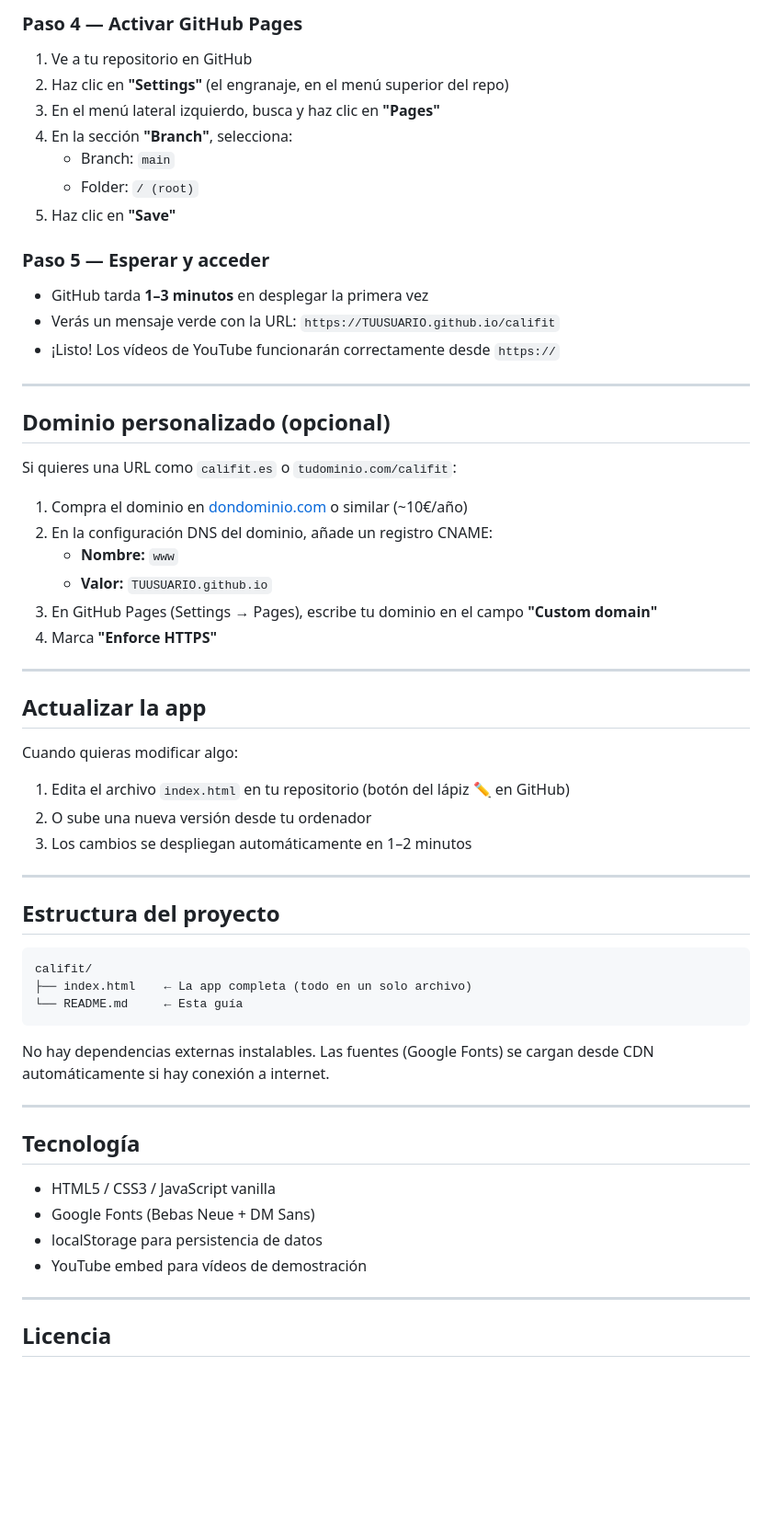
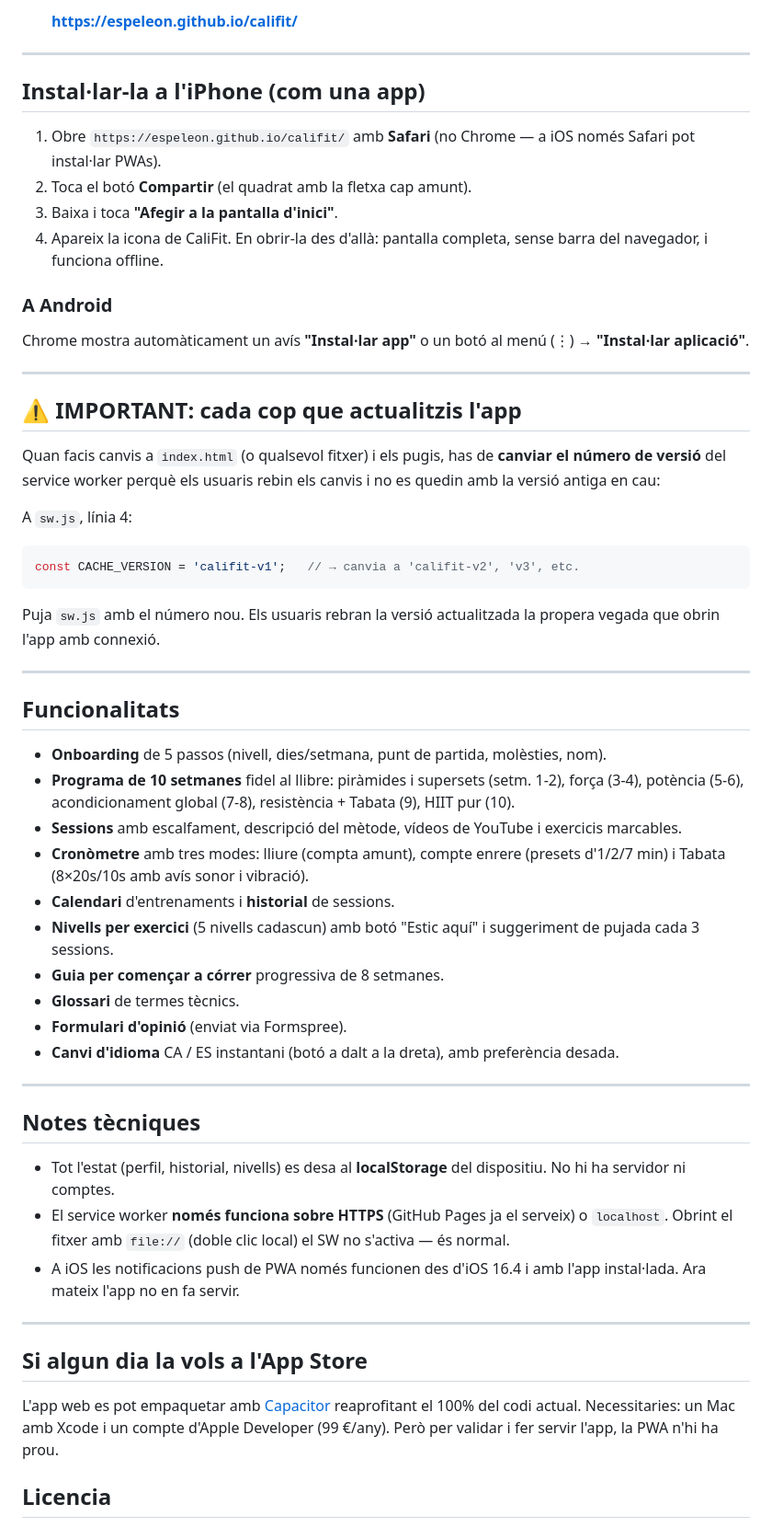
Before and after one commit to espeleon/califit, a Markdown page: README.md, the part around one of its changes. Shown at 92% size. Rendered like a GitHub page; blank space fills up the shorter version.

````diff
--- a/README.md
+++ b/README.md
@@ -79,64 +30,59 @@ git push origin main
-### Paso 4 — Activar GitHub Pages
-
-1. Ve a tu repositorio en GitHub
-2. Haz clic en **"Settings"** (el engranaje, en el menú superior del repo)
-3. En el menú lateral izquierdo, busca y haz clic en **"Pages"**
-4. En la sección **"Branch"**, selecciona:
-   - Branch: `main`
-   - Folder: `/ (root)`
-5. Haz clic en **"Save"**
-
-### Paso 5 — Esperar y acceder
-
-- GitHub tarda **1–3 minutos** en desplegar la primera vez
-- Verás un mensaje verde con la URL: `https://TUUSUARIO.github.io/califit`
-- ¡Listo! Los vídeos de YouTube funcionarán correctamente desde `https://`
+   **https://espeleon.github.io/califit/**
 
 ---
 
-## Dominio personalizado (opcional)
+## Instal·lar-la a l'iPhone (com una app)
 
-Si quieres una URL como `califit.es` o `tudominio.com/califit`:
+1. Obre `https://espeleon.github.io/califit/` amb **Safari** (no Chrome — a iOS només Safari pot instal·lar PWAs).
+2. Toca el botó **Compartir** (el quadrat amb la fletxa cap amunt).
+3. Baixa i toca **"Afegir a la pantalla d'inici"**.
+4. Apareix la icona de CaliFit. En obrir-la des d'allà: pantalla completa, sense barra del navegador, i funciona offline.
 
-1. Compra el dominio en [dondominio.com](https://dondominio.com) o similar (~10€/año)
-2. En la configuración DNS del dominio, añade un registro CNAME:
-   - **Nombre:** `www`
-   - **Valor:** `TUUSUARIO.github.io`
-3. En GitHub Pages (Settings → Pages), escribe tu dominio en el campo **"Custom domain"**
-4. Marca **"Enforce HTTPS"**
+### A Android
+Chrome mostra automàticament un avís **"Instal·lar app"** o un botó al menú (⋮) → **"Instal·lar aplicació"**.
 
 ---
 
-## Actualizar la app
+## ⚠️ IMPORTANT: cada cop que actualitzis l'app
 
-Cuando quieras modificar algo:
+Quan facis canvis a `index.html` (o qualsevol fitxer) i els pugis, has de **canviar el número de versió** del service worker perquè els usuaris rebin els canvis i no es quedin amb la versió antiga en cau:
 
-1. Edita el archivo `index.html` en tu repositorio (botón del lápiz ✏️ en GitHub)
-2. O sube una nueva versión desde tu ordenador
-3. Los cambios se despliegan automáticamente en 1–2 minutos
+A `sw.js`, línia 4:
+
+```js
+const CACHE_VERSION = 'califit-v1';   // → canvia a 'califit-v2', 'v3', etc.
+```
+
+Puja `sw.js` amb el número nou. Els usuaris rebran la versió actualitzada la propera vegada que obrin l'app amb connexió.
 
 ---
 
-## Estructura del proyecto
+## Funcionalitats
 
-```
-califit/
-├── index.html    ← La app completa (todo en un solo archivo)
-└── README.md     ← Esta guía
-```
-
-No hay dependencias externas instalables. Las fuentes (Google Fonts) se cargan desde CDN automáticamente si hay conexión a internet.
+- **Onboarding** de 5 passos (nivell, dies/setmana, punt de partida, molèsties, nom).
+- **Programa de 10 setmanes** fidel al llibre: piràmides i supersets (setm. 1-2), força (3-4), potència (5-6), acondicionament global (7-8), resistència + Tabata (9), HIIT pur (10).
+- **Sessions** amb escalfament, descripció del mètode, vídeos de YouTube i exercicis marcables.
+- **Cronòmetre** amb tres modes: lliure (compta amunt), compte enrere (presets d'1/2/7 min) i Tabata (8×20s/10s amb avís sonor i vibració).
+- **Calendari** d'entrenaments i **historial** de sessions.
+- **Nivells per exercici** (5 nivells cadascun) amb botó "Estic aquí" i suggeriment de pujada cada 3 sessions.
+- **Guia per començar a córrer** progressiva de 8 setmanes.
+- **Glossari** de termes tècnics.
+- **Formulari d'opinió** (enviat via Formspree).
+- **Canvi d'idioma** CA / ES instantani (botó a dalt a la dreta), amb preferència desada.
 
 ---
 
-## Tecnología
+## Notes tècniques
 
-- HTML5 / CSS3 / JavaScript vanilla
-- Google Fonts (Bebas Neue + DM Sans)
-- localStorage para persistencia de datos
-- YouTube embed para vídeos de demostración
+- Tot l'estat (perfil, historial, nivells) es desa al **localStorage** del dispositiu. No hi ha servidor ni comptes.
+- El service worker **només funciona sobre HTTPS** (GitHub Pages ja el serveix) o `localhost`. Obrint el fitxer amb `file://` (doble clic local) el SW no s'activa — és normal.
+- A iOS les notificacions push de PWA només funcionen des d'iOS 16.4 i amb l'app instal·lada. Ara mateix l'app no en fa servir.
 
 ---
+
+## Si algun dia la vols a l'App Store
+
+L'app web es pot empaquetar amb [Capacitor](https://capacitorjs.com/) reaprofitant el 100% del codi actual. Necessitaries: un Mac amb Xcode i un compte d'Apple Developer (99 €/any). Però per validar i fer servir l'app, la PWA n'hi ha prou.
 
 ## Licencia
 
````
Also changed, not shown: other parts of README.md (+18 -67 lines).
